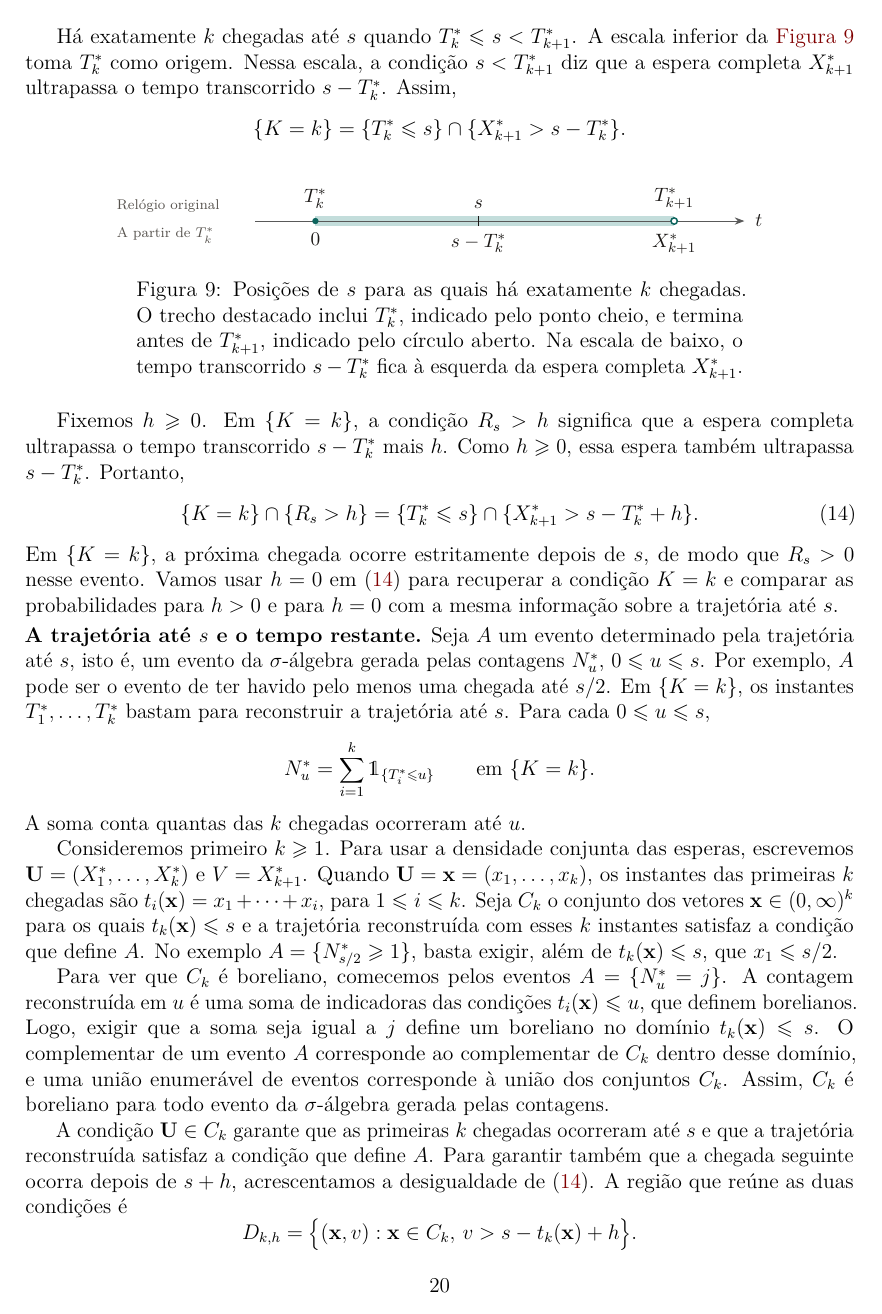
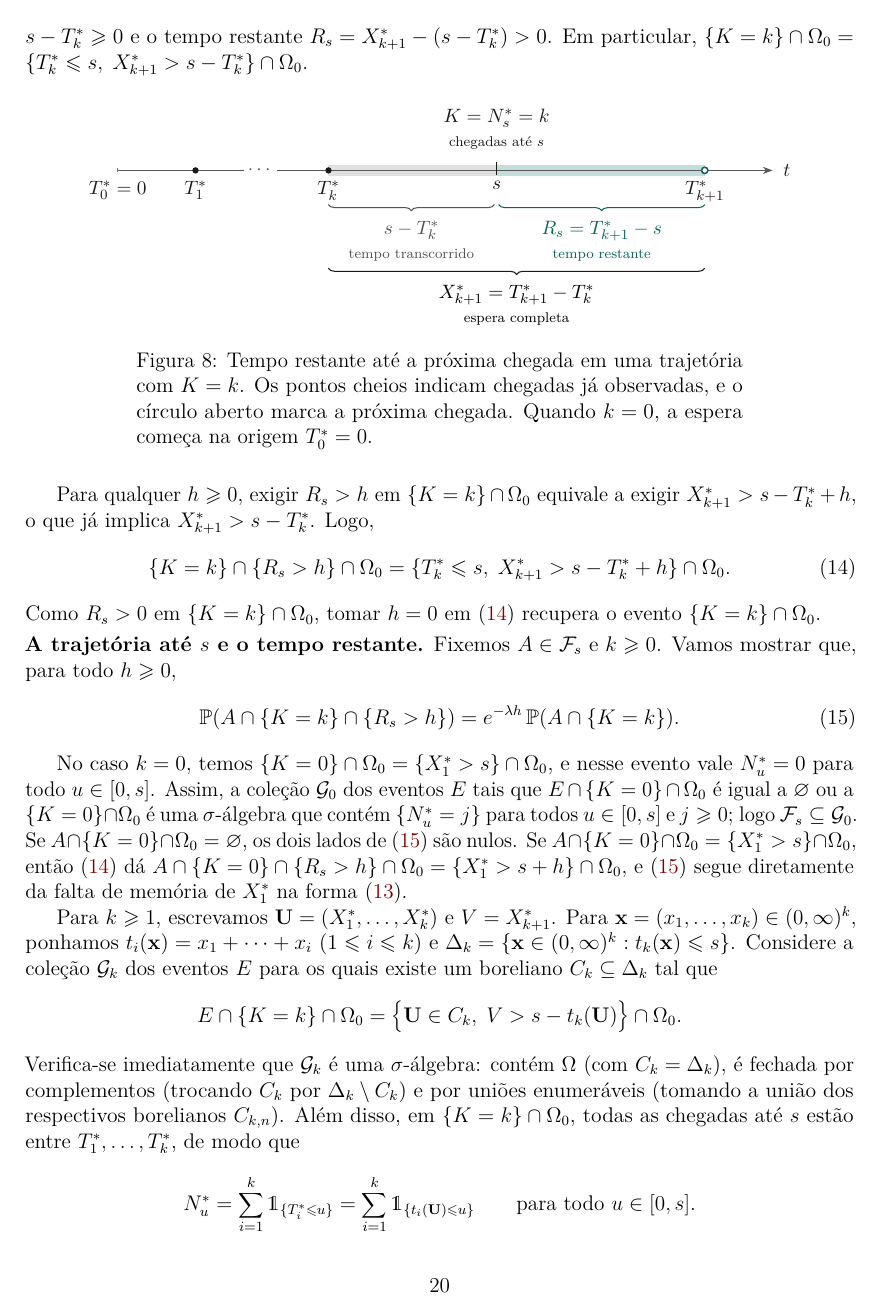
Before and after one commit to leandro-mat/MProb, a LaTeX paper (processo-poisson/processo-poisson.tex): page 20 of 25 before the commit and page 20 of 24 after it. Compiled offline with pdfLaTeX; a LaTeX package or settings file that is missing is left out.

Commit message:
Revisão da Parte 2 da prop:construcao-poisson via tempo restante (Opção B)

```diff
--- a/processo-poisson/processo-poisson.tex
+++ b/processo-poisson/processo-poisson.tex
@@ -1691,3 +1717,5 @@ parte, $s-T_k^*$, é o tempo já transcorrido desde a última chegada
+$s-T_k^*\geqslant 0$ e o tempo restante $R_s=X_{k+1}^*-(s-T_k^*)>0$. Em
+particular, $\{K=k\}\cap\Omega_0=\{T_k^*\leqslant s,\; X_{k+1}^*>s-T_k^*\}\cap\Omega_0$.
 
 \begin{figure}[H]
   \centering
@@ -1738,112 +1766,53 @@ parte, $s-T_k^*$, é o tempo já transcorrido desde a última chegada
   \label{fig:tempo-restante}
 \end{figure}
 
-Há exatamente $k$ chegadas até $s$ quando $T_k^*\leqslant s<T_{k+1}^*$.
-A escala inferior da \Cref{fig:exatamente-k-chegadas} toma $T_k^*$ como
-origem. Nessa escala, a condição $s<T_{k+1}^*$ diz que a espera completa
-$X_{k+1}^*$ ultrapassa o tempo transcorrido $s-T_k^*$. Assim,
-\[
-  \{K=k\}=\{T_k^*\leqslant s\}\cap\{X_{k+1}^*>s-T_k^*\}.
-\]
-
-\begin{figure}[H]
-  \centering
-  \begin{tikzpicture}[x=1cm, y=1cm, >=Stealth, font=\small]
-    \def\ultima{4.1}
-    \def\observacao{7.35}
-    \def\proxima{11.25}
-
-    \draw[teal!25, line width=6pt, line cap=butt]
-      (\ultima,0) -- (\proxima,0);
-    \draw[->, black!65, line width=0.55pt] (2.9,0) -- (12.65,0)
-      node[right=2pt, text=text] {$t$};
-
-    \node[anchor=west, font=\scriptsize, text=muted] at (0,0.29)
-      {Relógio original};
-    \node[anchor=west, font=\scriptsize, text=muted] at (0,-0.29)
-      {A partir de $T_k^*$};
-    \foreach \x/\original/\deslocado in {
-      \ultima/{T_k^*}/{0},
-      \observacao/{s}/{s-T_k^*},
-      \proxima/{T_{k+1}^*}/{X_{k+1}^*}} {
-      \node[above=3pt, text=text] at (\x,0) {$\original$};
-      \node[below=3pt, text=text] at (\x,0) {$\deslocado$};
-    }
-
-    \draw[draw=text, line width=0.7pt]
-      (\observacao,-0.10) -- (\observacao,0.10);
-    \fill[teal!85!black] (\ultima,0) circle (1.8pt);
-    \draw[teal!85!black, fill=white, line width=0.85pt]
-      (\proxima,0) circle (1.8pt);
-  \end{tikzpicture}
-  \caption{Posições de $s$ para as quais há exatamente $k$ chegadas. O
-    trecho destacado inclui $T_k^*$, indicado pelo ponto cheio, e termina
-    antes de $T_{k+1}^*$, indicado pelo círculo aberto. Na escala de baixo,
-    o tempo transcorrido $s-T_k^*$ fica à esquerda da espera completa
-    $X_{k+1}^*$.}
-  \label{fig:exatamente-k-chegadas}
-\end{figure}
-
-Fixemos $h\geqslant 0$. Em $\{K=k\}$, a condição $R_s>h$ significa que a
-espera completa ultrapassa o tempo transcorrido $s-T_k^*$ mais $h$.
-Como $h\geqslant 0$, essa espera também ultrapassa $s-T_k^*$. Portanto,
+Para qualquer $h\geqslant 0$, exigir $R_s>h$ em $\{K=k\}\cap\Omega_0$ equivale
+a exigir $X_{k+1}^*>s-T_k^*+h$, o que já implica $X_{k+1}^*>s-T_k^*$. Logo,
 \begin{equation}\label{eq:evento-tempo-restante}
-  \{K=k\}\cap\{R_s>h\}
-  =\{T_k^*\leqslant s\}\cap\{X_{k+1}^*>s-T_k^*+h\}.
+  \{K=k\}\cap\{R_s>h\}\cap\Omega_0
+  =\{T_k^*\leqslant s,\; X_{k+1}^*>s-T_k^*+h\}\cap\Omega_0.
 \end{equation}
-Em $\{K=k\}$, a próxima chegada ocorre estritamente depois de $s$, de
-modo que $R_s>0$ nesse evento. Vamos usar $h=0$ em
-\eqref{eq:evento-tempo-restante} para recuperar a condição $K=k$ e comparar
-as probabilidades para $h>0$ e para $h=0$ com a mesma informação sobre a
-trajetória até $s$.
+Como $R_s>0$ em $\{K=k\}\cap\Omega_0$, tomar $h=0$ em
+\eqref{eq:evento-tempo-restante} recupera o evento $\{K=k\}\cap\Omega_0$.
 
 \smallskip
 \noindent\textbf{A trajetória até $s$ e o tempo restante.}
-Seja $A$ um evento determinado pela trajetória até $s$, isto é, um evento
-da $\sigma$-álgebra gerada pelas contagens $N_u^*$, $0\leqslant u\leqslant s$.
-Por exemplo, $A$ pode ser o evento de ter havido pelo menos uma chegada até
-$s/2$. Em $\{K=k\}$, os instantes $T_1^*,\ldots,T_k^*$ bastam para
-reconstruir a trajetória até $s$. Para cada $0\leqslant u\leqslant s$,
-\[
-  N_u^*=\sum_{i=1}^k\mathds{1}_{\{T_i^*\leqslant u\}}
-  \qquad\text{em }\{K=k\}.
-\]
-A soma conta quantas das $k$ chegadas ocorreram até $u$.
-
-Consideremos primeiro $k\geqslant 1$. Para usar a densidade conjunta das
-esperas, escrevemos $\mathbf U=(X_1^*,\ldots,X_k^*)$ e $V=X_{k+1}^*$.
-Quando $\mathbf U=\mathbf x=(x_1,\ldots,x_k)$, os instantes das
-primeiras $k$ chegadas são $t_i(\mathbf x)=x_1+\cdots+x_i$, para
-$1\leqslant i\leqslant k$. Seja $C_k$ o conjunto dos vetores
-$\mathbf x\in(0,\infty)^k$ para os quais $t_k(\mathbf x)\leqslant s$ e
-a trajetória reconstruída com esses $k$ instantes satisfaz a condição que
-define $A$. No exemplo $A=\{N_{s/2}^*\geqslant 1\}$, basta exigir, além de
-$t_k(\mathbf x)\leqslant s$, que $x_1\leqslant s/2$.
-
-Para ver que $C_k$ é boreliano, comecemos pelos eventos
-$A=\{N_u^*=j\}$. A contagem reconstruída em $u$ é uma soma de
-indicadoras das condições $t_i(\mathbf x)\leqslant u$, que definem
-borelianos. Logo, exigir que a soma seja igual a $j$ define um
-boreliano no domínio $t_k(\mathbf x)\leqslant s$. O complementar de
-um evento $A$ corresponde ao complementar de $C_k$ dentro desse
-domínio, e uma união enumerável de eventos corresponde à união dos
-conjuntos $C_k$. Assim, $C_k$ é boreliano para todo evento da
-$\sigma$-álgebra gerada pelas contagens.
-
-A condição $\mathbf U\in C_k$ garante que as primeiras $k$ chegadas
-ocorreram até $s$ e que a trajetória reconstruída satisfaz a condição
-que define $A$.
-Para garantir também que a chegada seguinte ocorra depois de $s+h$,
-acrescentamos a desigualdade de
-\eqref{eq:evento-tempo-restante}. A região que reúne as duas condições é
-\[
-  D_{k,h}=\bigl\{(\mathbf x,v):\mathbf x\in C_k,\,
-                  v>s-t_k(\mathbf x)+h\bigr\}.
-\]
-Logo,
-\begin{equation}\label{eq:probabilidade-como-esperanca}
+Fixemos $A\in\mathcal{F}_s$ e $k\geqslant 0$. Vamos mostrar que, para todo
+$h\geqslant 0$,
+\begin{equation}\label{eq:passado-tempo-restante}
   \mathbb{P}(A\cap\{K=k\}\cap\{R_s>h\})
-  =\mathbb{P}\bigl((\mathbf U,V)\in D_{k,h}\bigr)
-  =\mathbb{E}\bigl[\mathds{1}_{D_{k,h}}(\mathbf U,V)\bigr].
+  =e^{-\lambda h}\,\mathbb{P}(A\cap\{K=k\}).
 \end{equation}
 
+No caso $k=0$, temos $\{K=0\}\cap\Omega_0=\{X_1^*>s\}\cap\Omega_0$, e nesse
+evento vale $N_u^*=0$ para todo $u\in[0,s]$. Assim, a coleção $\mathcal{G}_0$
+dos eventos $E$ tais que $E\cap\{K=0\}\cap\Omega_0$ é igual a $\varnothing$ ou
+a $\{K=0\}\cap\Omega_0$ é uma $\sigma$-álgebra que contém $\{N_u^*=j\}$ para
+todos $u\in[0,s]$ e $j\geqslant 0$; logo $\mathcal{F}_s\subseteq\mathcal{G}_0$.
+Se $A\cap\{K=0\}\cap\Omega_0=\varnothing$, os dois lados de
+\eqref{eq:passado-tempo-restante} são nulos. Se
+$A\cap\{K=0\}\cap\Omega_0=\{X_1^*>s\}\cap\Omega_0$, então
+\eqref{eq:evento-tempo-restante} dá
+$A\cap\{K=0\}\cap\{R_s>h\}\cap\Omega_0=\{X_1^*>s+h\}\cap\Omega_0$, e
+\eqref{eq:passado-tempo-restante} segue diretamente da falta de memória de
+$X_1^*$ na forma \eqref{eq:equacao-funcional-falta-memoria}.
+
+Para $k\geqslant 1$, escrevamos $\mathbf U=(X_1^*,\ldots,X_k^*)$ e
+$V=X_{k+1}^*$. Para $\mathbf x=(x_1,\ldots,x_k)\in(0,\infty)^k$, ponhamos
+$t_i(\mathbf x)=x_1+\cdots+x_i$ ($1\leqslant i\leqslant k$) e
+$\Delta_k=\{\mathbf x\in(0,\infty)^k:t_k(\mathbf x)\leqslant s\}$. Considere a
+coleção $\mathcal{G}_k$ dos eventos $E$ para os quais existe um boreliano
+$C_k\subseteq\Delta_k$ tal que
+\[
+  E\cap\{K=k\}\cap\Omega_0
+  =\bigl\{\mathbf U\in C_k,\; V>s-t_k(\mathbf U)\bigr\}\cap\Omega_0.
+\]
+Verifica-se imediatamente que $\mathcal{G}_k$ é uma $\sigma$-álgebra: contém
+$\Omega$ (com $C_k=\Delta_k$), é fechada por complementos (trocando $C_k$ por
+$\Delta_k\setminus C_k$) e por uniões enumeráveis (tomando a união dos
+respectivos borelianos $C_{k,n}$). Além disso, em $\{K=k\}\cap\Omega_0$, todas
+as chegadas até $s$ estão entre $T_1^*,\ldots,T_k^*$, de modo que
+\[
+  N_u^*=\sum_{i=1}^{k}\mathds{1}_{\{T_i^*\leqslant u\}}
+  =\sum_{i=1}^{k}\mathds{1}_{\{t_i(\mathbf U)\leqslant u\}}
+  \qquad\text{para todo }u\in[0,s].
```
Also changed, not shown: processo-poisson/processo-poisson.pdf, processo-poisson/processo-poisson.tex (271 more changed lines).
